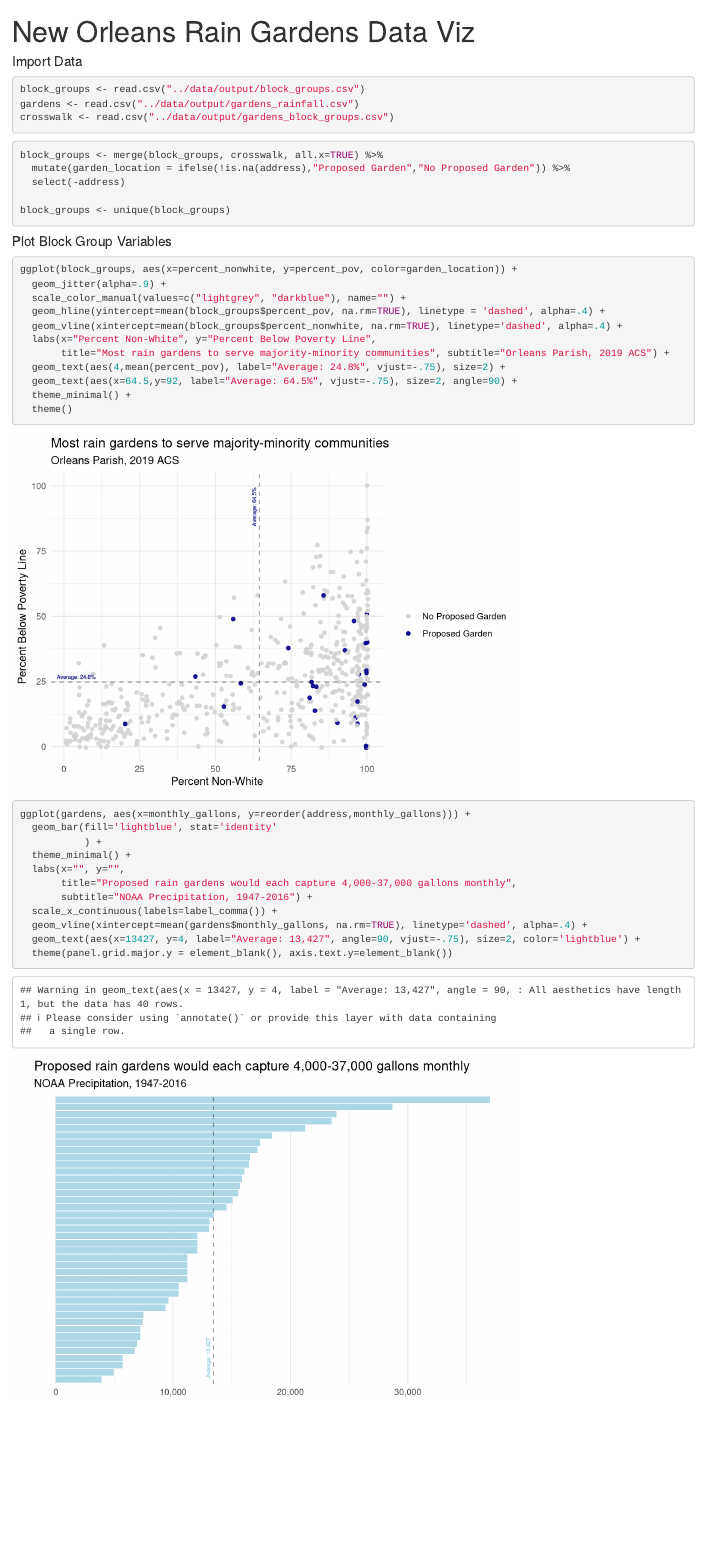
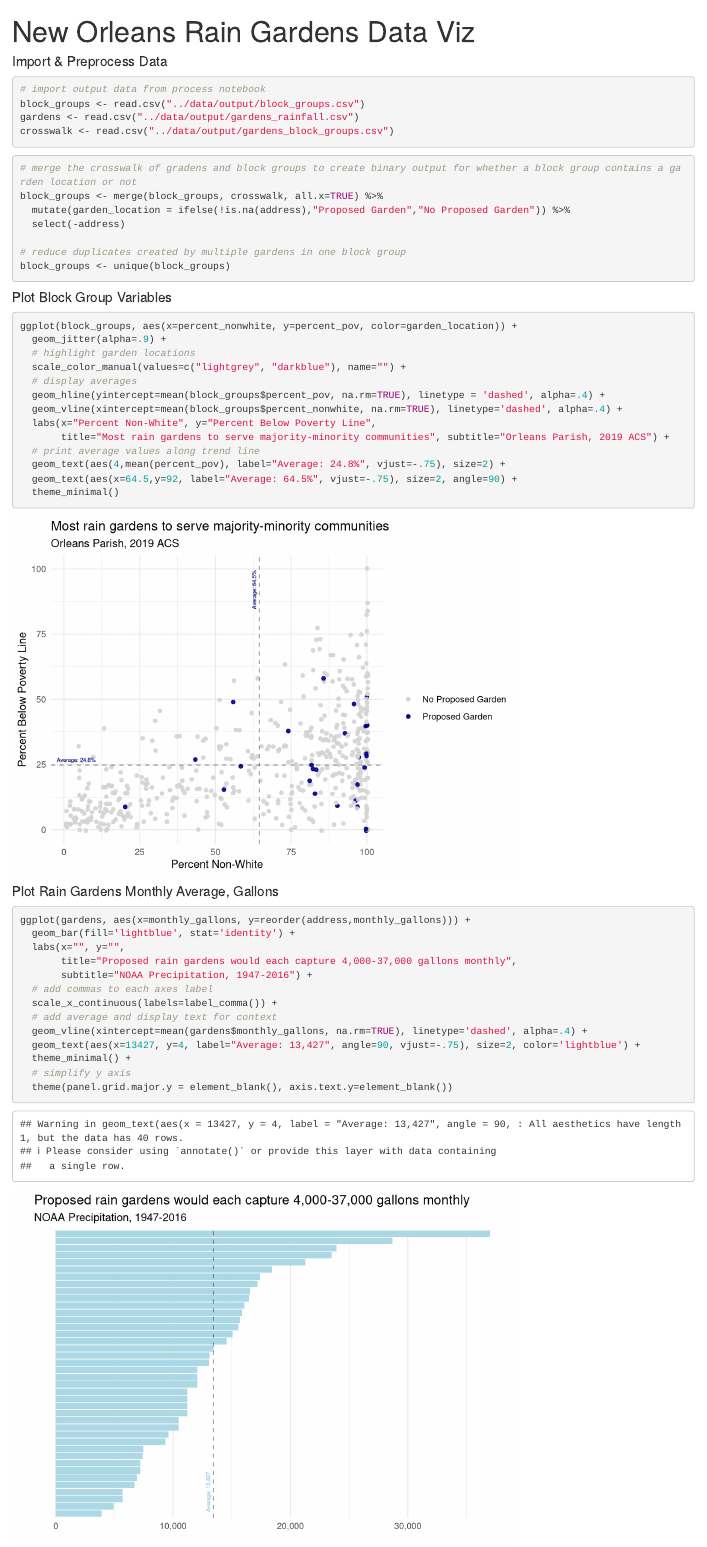
Before and after one commit to phil-cork/NewOrleansRainGardens, an R Markdown document (analysis/raingarden_dataviz.Rmd): the page in a window 1100 px wide, from its top. Rendered offline with R 4.5, knitr and Pandoc, with nearby package versions; code that draws random numbers runs with fixed seeds of ours.

Commit message:
EDIT: additional comments

````diff
--- a/analysis/raingarden_dataviz.Rmd
+++ b/analysis/raingarden_dataviz.Rmd
@@ -4,7 +4,7 @@ output: html_notebook
 ---
 
 
-#### Import Data
+#### Import & Preprocess Data
 
 ```{r setup, include=FALSE}
 library(tidyverse)
@@ -12,46 +12,54 @@ library(scales)
 ```
 
 ```{r}
+# import output data from process notebook
 block_groups <- read.csv("../data/output/block_groups.csv")
 gardens <- read.csv("../data/output/gardens_rainfall.csv")
 crosswalk <- read.csv("../data/output/gardens_block_groups.csv")
 ```
 
 ```{r}
+# merge the crosswalk of gradens and block groups to create binary output for whether a block group contains a garden location or not
 block_groups <- merge(block_groups, crosswalk, all.x=TRUE) %>%
   mutate(garden_location = ifelse(!is.na(address),"Proposed Garden","No Proposed Garden")) %>%
   select(-address)
 
+# reduce duplicates created by multiple gardens in one block group
 block_groups <- unique(block_groups)
 ```
-
 
 #### Plot Block Group Variables
 
 ```{r}
 ggplot(block_groups, aes(x=percent_nonwhite, y=percent_pov, color=garden_location)) +
   geom_jitter(alpha=.9) +
+  # highlight garden locations
   scale_color_manual(values=c("lightgrey", "darkblue"), name="") +
+  # display averages
   geom_hline(yintercept=mean(block_groups$percent_pov, na.rm=TRUE), linetype = 'dashed', alpha=.4) +
   geom_vline(xintercept=mean(block_groups$percent_nonwhite, na.rm=TRUE), linetype='dashed', alpha=.4) +
   labs(x="Percent Non-White", y="Percent Below Poverty Line",
        title="Most rain gardens to serve majority-minority communities", subtitle="Orleans Parish, 2019 ACS") +
+  # print average values along trend line
   geom_text(aes(4,mean(percent_pov), label="Average: 24.8%", vjust=-.75), size=2) +
   geom_text(aes(x=64.5,y=92, label="Average: 64.5%", vjust=-.75), size=2, angle=90) +
-  theme_minimal() +
-  theme()
+  theme_minimal()
 ```
+
+#### Plot Rain Gardens Monthly Average, Gallons
 
 ```{r}
 ggplot(gardens, aes(x=monthly_gallons, y=reorder(address,monthly_gallons))) +
-  geom_bar(fill='lightblue', stat='identity'
-           ) +
-  theme_minimal() +
+  geom_bar(fill='lightblue', stat='identity') +
   labs(x="", y="",
        title="Proposed rain gardens would each capture 4,000-37,000 gallons monthly",
        subtitle="NOAA Precipitation, 1947-2016") +
+  # add commas to each axes label
   scale_x_continuous(labels=label_comma()) +
+  # add average and display text for context
   geom_vline(xintercept=mean(gardens$monthly_gallons, na.rm=TRUE), linetype='dashed', alpha=.4) +
   geom_text(aes(x=13427, y=4, label="Average: 13,427", angle=90, vjust=-.75), size=2, color='lightblue') +
+  theme_minimal() +
+  # simplify y axis
   theme(panel.grid.major.y = element_blank(), axis.text.y=element_blank())
 ```
````
Also changed, not shown: 1 other file.
